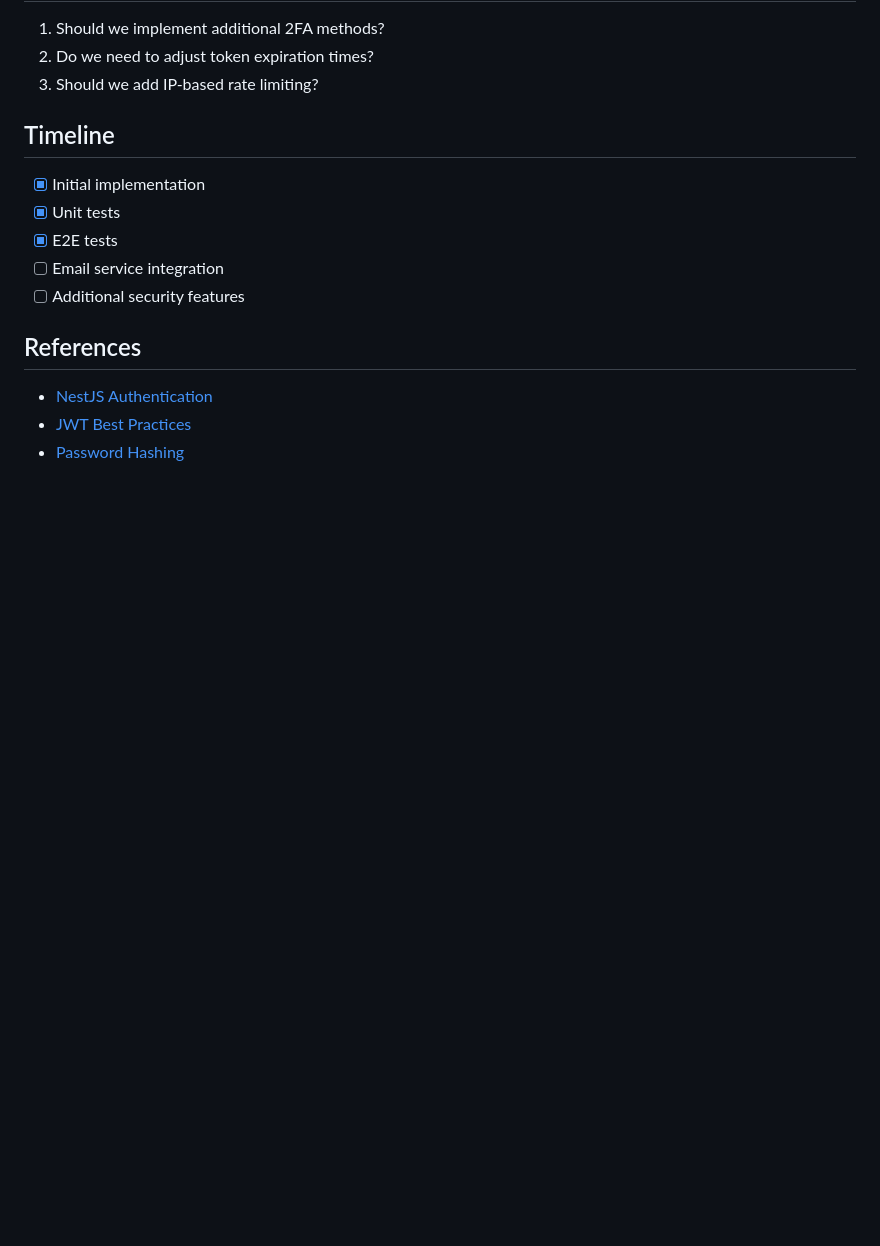
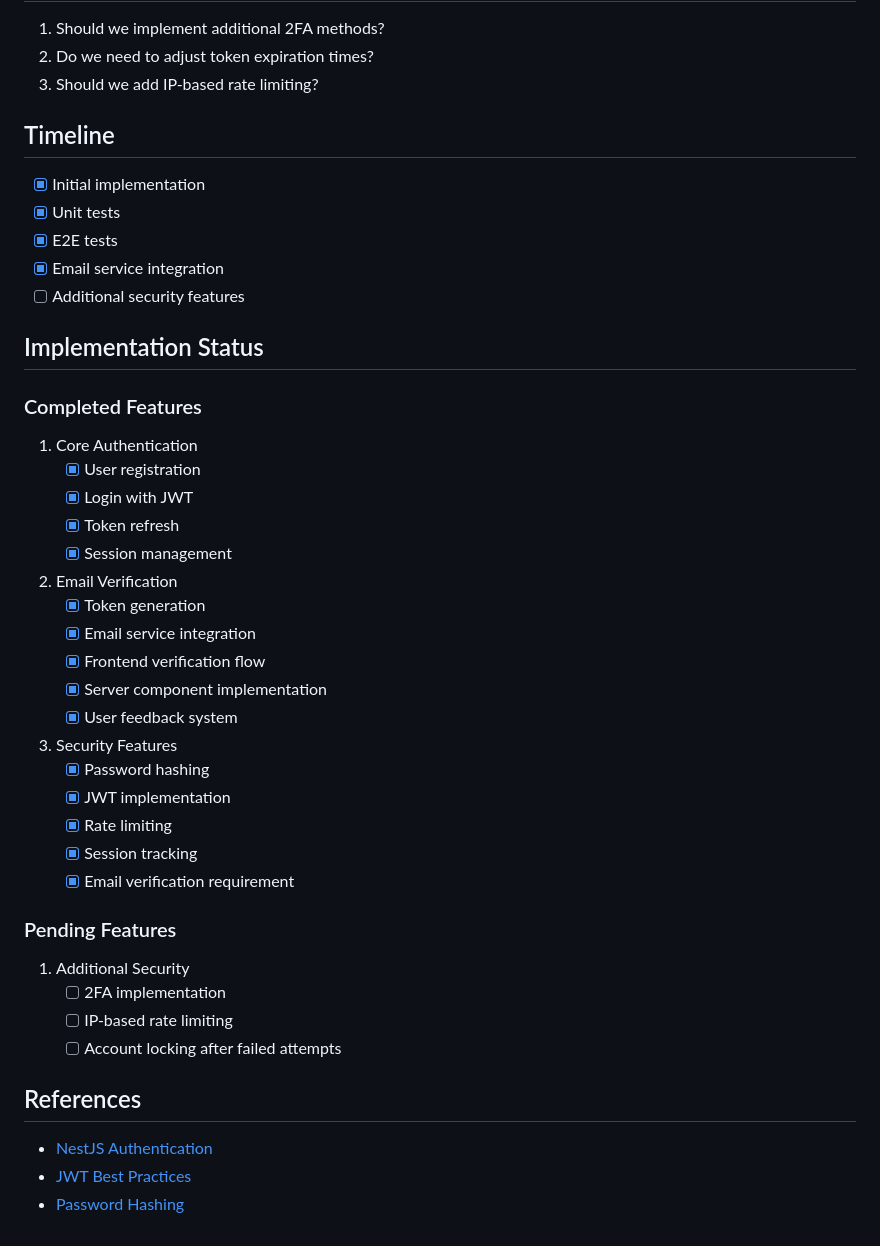
Before and after one commit to ozanturhan/cursor-project, a Markdown page: docs/rfc/RFC-002-Authentication.md, the part around the change. GitHub-like rendering; blank space fills up the shorter version.

Commit message:
docs: update progress tracker and RFC-002 with email verification completion

```diff
--- a/docs/rfc/RFC-002-Authentication.md
+++ b/docs/rfc/RFC-002-Authentication.md
@@ -130,8 +130,36 @@ interface TokenPayload {
 - [x] Initial implementation
 - [x] Unit tests
 - [x] E2E tests
-- [ ] Email service integration
+- [x] Email service integration
 - [ ] Additional security features
+
+## Implementation Status
+### Completed Features
+1. Core Authentication
+   - [x] User registration
+   - [x] Login with JWT
+   - [x] Token refresh
+   - [x] Session management
+
+2. Email Verification
+   - [x] Token generation
+   - [x] Email service integration
+   - [x] Frontend verification flow
+   - [x] Server component implementation
+   - [x] User feedback system
+
+3. Security Features
+   - [x] Password hashing
+   - [x] JWT implementation
+   - [x] Rate limiting
+   - [x] Session tracking
+   - [x] Email verification requirement
+
+### Pending Features
+1. Additional Security
+   - [ ] 2FA implementation
+   - [ ] IP-based rate limiting
+   - [ ] Account locking after failed attempts
 
 ## References
 - [NestJS Authentication](https://docs.nestjs.com/security/authentication)
```
Also changed, not shown: docs/progress/PROGRESS_TRACKER.md (+3 -1 lines).
